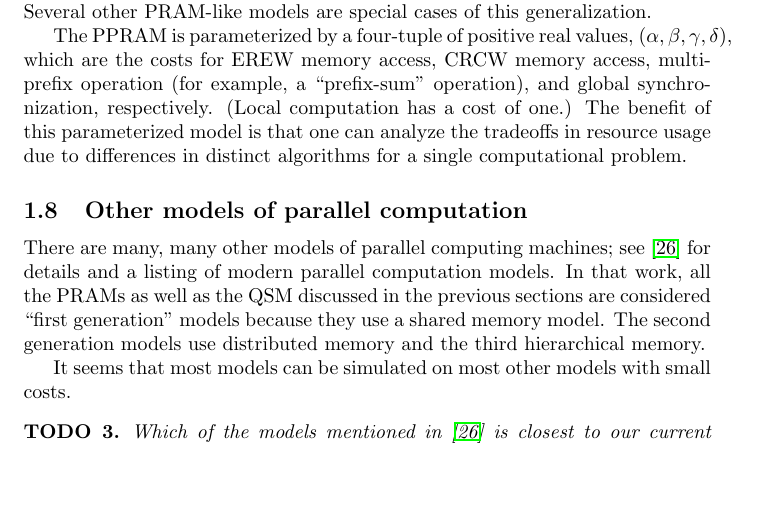
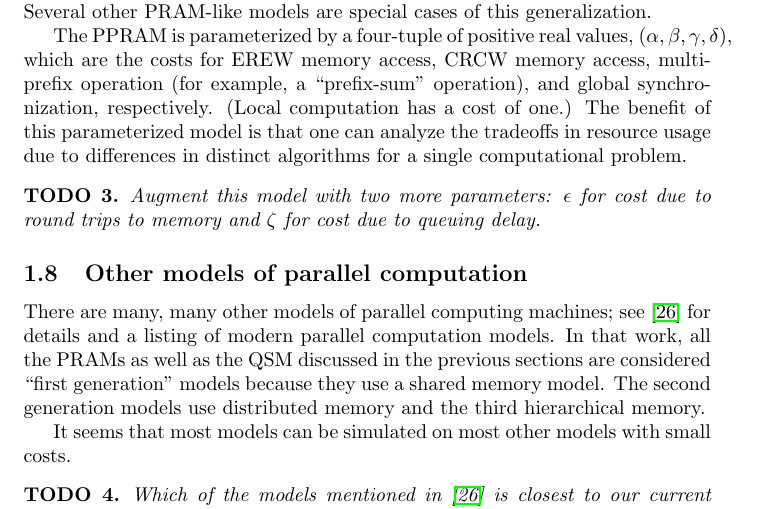
Before and after one commit to jfinkels/parallel, a LaTeX document (parallel.tex): part of page 3 of 11, cut so that both start at the same text, the shorter picture padded with empty space. Compiled offline with pdfLaTeX.

Commit message:
Added TODO to add parameters to parameterized PRAM.

```diff
--- a/parallel.tex
+++ b/parallel.tex
@@ -85,6 +85,10 @@ Several other PRAM-like models are special cases of this generalization.
 The PPRAM is parameterized by a four-tuple of positive real values, $(\alpha, \beta, \gamma, \delta)$, which are the costs for EREW memory access, CRCW memory access, multiprefix operation (for example, a ``prefix-sum'' operation), and global synchronization, respectively.
 (Local computation has a cost of one.)
 The benefit of this parameterized model is that one can analyze the tradeoffs in resource usage due to differences in distinct algorithms for a single computational problem.
+
+\begin{todo}
+  Augment this model with two more parameters: $\epsilon$ for cost due to round trips to memory and $\zeta$ for cost due to queuing delay.
+\end{todo}
 
 \subsection{Other models of parallel computation}
 
```
